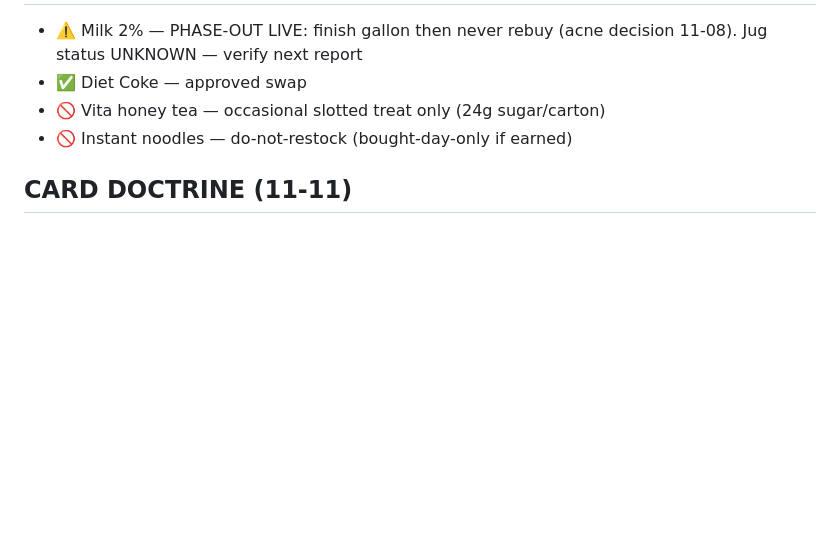
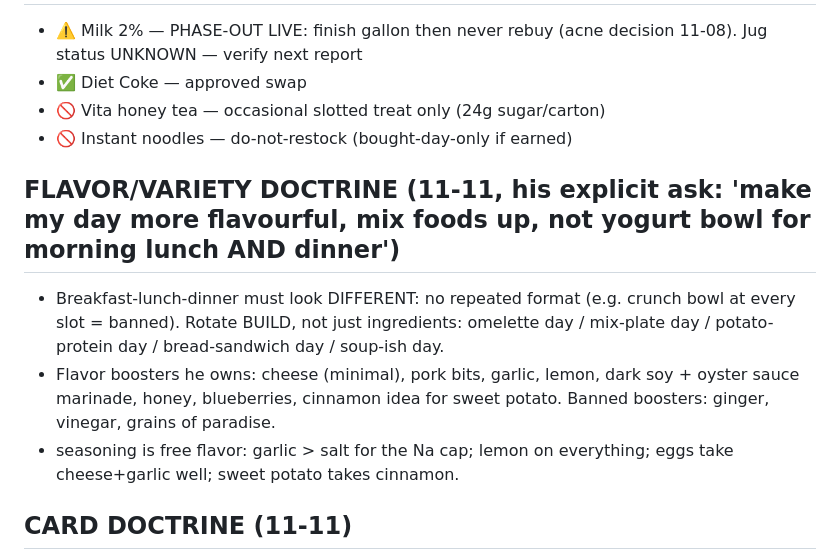
Before and after one commit to zyrxun/body-and-mind, a Markdown page: stock.md, the part around the change. Rendered like a GitHub page; blank space fills up the shorter version.

Commit message:
flavor doctrine: rotate builds, flavor boosters, no repeated formats

```diff
--- a/stock.md
+++ b/stock.md
@@ -37,6 +37,11 @@
 - 🚫 Vita honey tea — occasional slotted treat only (24g sugar/carton)
 - 🚫 Instant noodles — do-not-restock (bought-day-only if earned)
 
+## FLAVOR/VARIETY DOCTRINE (11-11, his explicit ask: 'make my day more flavourful, mix foods up, not yogurt bowl for morning lunch AND dinner')
+- Breakfast-lunch-dinner must look DIFFERENT: no repeated format (e.g. crunch bowl at every slot = banned). Rotate BUILD, not just ingredients: omelette day / mix-plate day / potato-protein day / bread-sandwich day / soup-ish day.
+- Flavor boosters he owns: cheese (minimal), pork bits, garlic, lemon, dark soy + oyster sauce marinade, honey, blueberries, cinnamon idea for sweet potato. Banned boosters: ginger, vinegar, grains of paradise.
+- seasoning is free flavor: garlic > salt for the Na cap; lemon on everything; eggs take cheese+garlic well; sweet potato takes cinnamon.
+
 ## CARD DOCTRINE (11-11)
 - STOCK DOUBT RULE: if he says he has it, he has it. Card it. No 'unverified?' hedging back at him. He self-reports out-of-stock (proven: yogurt, eggs, milk).
 - Ask questions ONLY when a NUMBER is needed for math (portion weight, batch basis) — never when mere existence is questioned.
```
